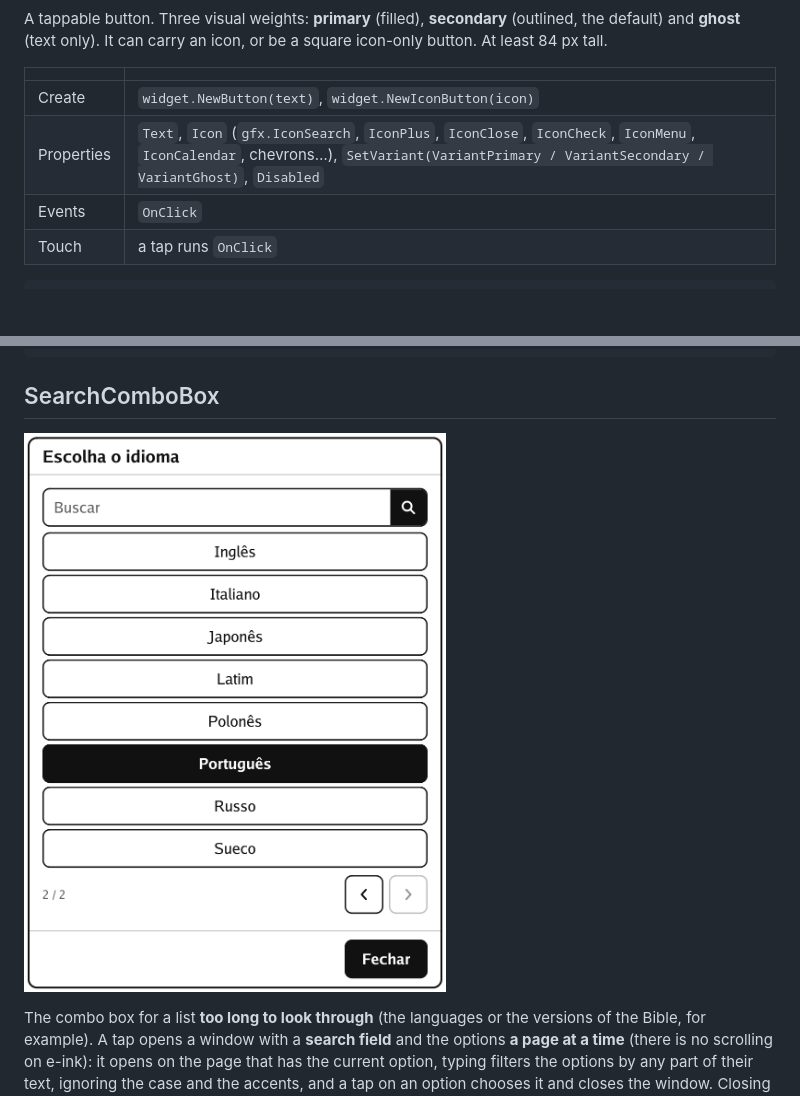
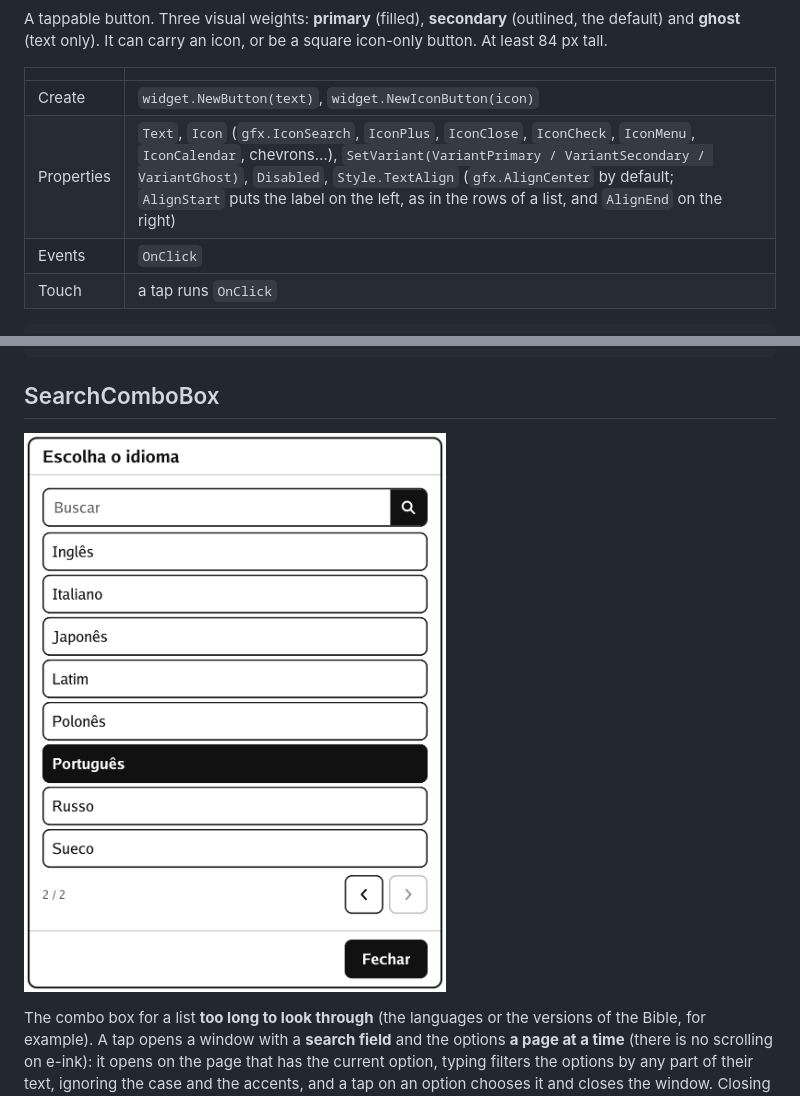
Before and after one commit to elias-chacon/go-pocketbook-base, a Markdown page: docs/en/06-components.md, 2 parts joined by grey strips. GitHub-like rendering; pictures changed too: docs/components/searchcombobox.png; blank space fills up the shorter version.

```diff
--- a/docs/en/06-components.md
+++ b/docs/en/06-components.md
@@ -52,7 +52,7 @@ A tappable button. Three visual weights: **primary** (filled), **secondary** (ou
 | | |
 |---|---|
 | Create | `widget.NewButton(text)`, `widget.NewIconButton(icon)` |
-| Properties | `Text`, `Icon` (`gfx.IconSearch`, `IconPlus`, `IconClose`, `IconCheck`, `IconMenu`, `IconCalendar`, chevrons…), `SetVariant(VariantPrimary / VariantSecondary / VariantGhost)`, `Disabled` |
+| Properties | `Text`, `Icon` (`gfx.IconSearch`, `IconPlus`, `IconClose`, `IconCheck`, `IconMenu`, `IconCalendar`, chevrons…), `SetVariant(VariantPrimary / VariantSecondary / VariantGhost)`, `Disabled`, `Style.TextAlign` (`gfx.AlignCenter` by default; `AlignStart` puts the label on the left, as in the rows of a list, and `AlignEnd` on the right) |
 | Events | `OnClick` |
 | Touch | a tap runs `OnClick` |
 
```
Also changed, not shown: docs/pt-br/06-componentes.md (+1 -1 lines), 3 other files.
